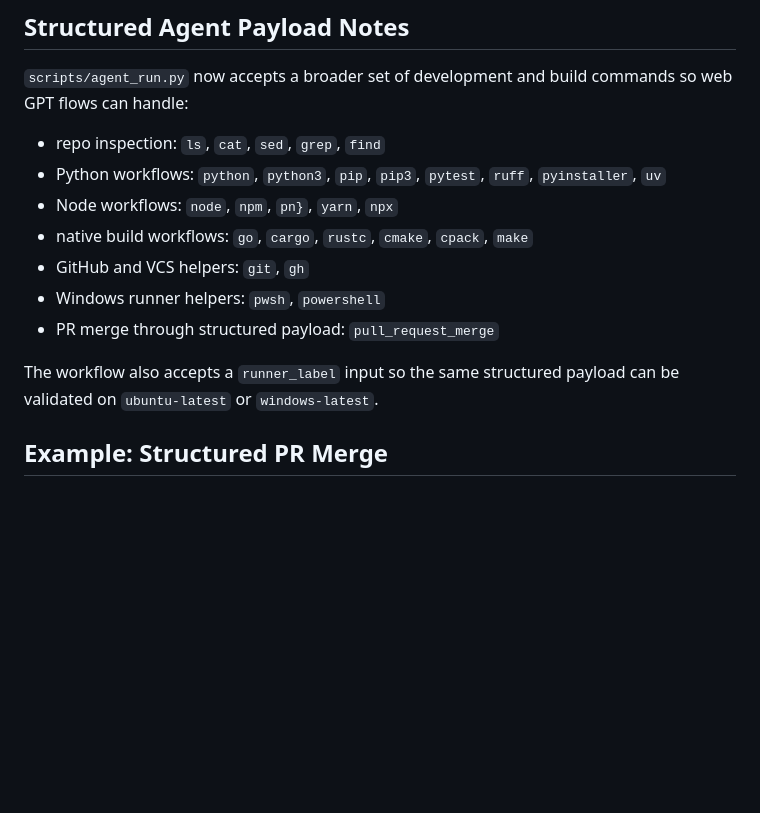
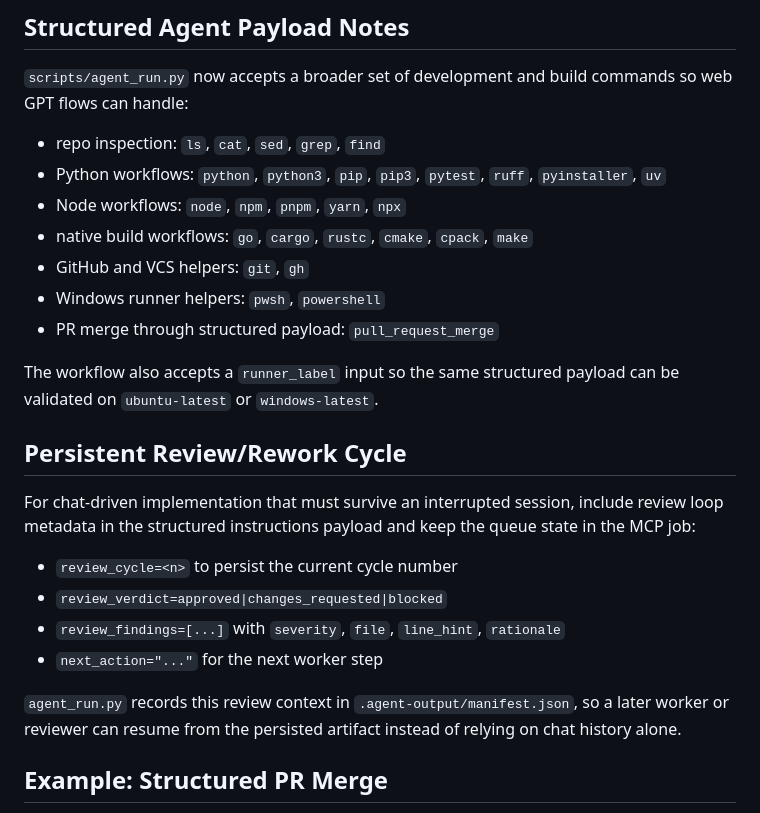
Before and after one commit to iusung111/OpenGPT, a Markdown page: README.md, the part around one of its changes. Drawn GitHub-style; blank space fills up the shorter version.

Commit message:
docs: describe persistent review loop payload

```diff
--- a/README.md
+++ b/README.md
@@ -68,13 +68,24 @@ This keeps feature work isolated from the MCP self-improvement loop while preser
 
 - repo inspection: `ls`, `cat`, `sed`, `grep`, `find`
 - Python workflows: `python`, `python3`, `pip`, `pip3`, `pytest`, `ruff`, `pyinstaller`, `uv`
-- Node workflows: `node`, `npm`, `pn}`, `yarn`, `npx`
+- Node workflows: `node`, `npm`, `pnpm`, `yarn`, `npx`
 - native build workflows: `go`, `cargo`, `rustc`, `cmake`, `cpack`, `make`
 - GitHub and VCS helpers: `git`, `gh`
 - Windows runner helpers: `pwsh`, `powershell`
 - PR merge through structured payload: `pull_request_merge`
 
 The workflow also accepts a `runner_label` input so the same structured payload can be validated on `ubuntu-latest` or `windows-latest`.
+
+## Persistent Review/Rework Cycle
+
+For chat-driven implementation that must survive an interrupted session, include review loop metadata in the structured instructions payload and keep the queue state in the MCP job:
+
+- `review_cycle=<n>` to persist the current cycle number
+- `review_verdict=approved|changes_requested|blocked`
+- `review_findings=[...]` with `severity`, `file`, `line_hint`, `rationale`
+- `next_action="..."` for the next worker step
+
+`agent_run.py` records this review context in `.agent-output/manifest.json`, so a later worker or reviewer can resume from the persisted artifact instead of relying on chat history alone.
 
 ## Example: Structured PR Merge
 
```
Also changed, not shown: other parts of README.md (+3 -3 lines).
